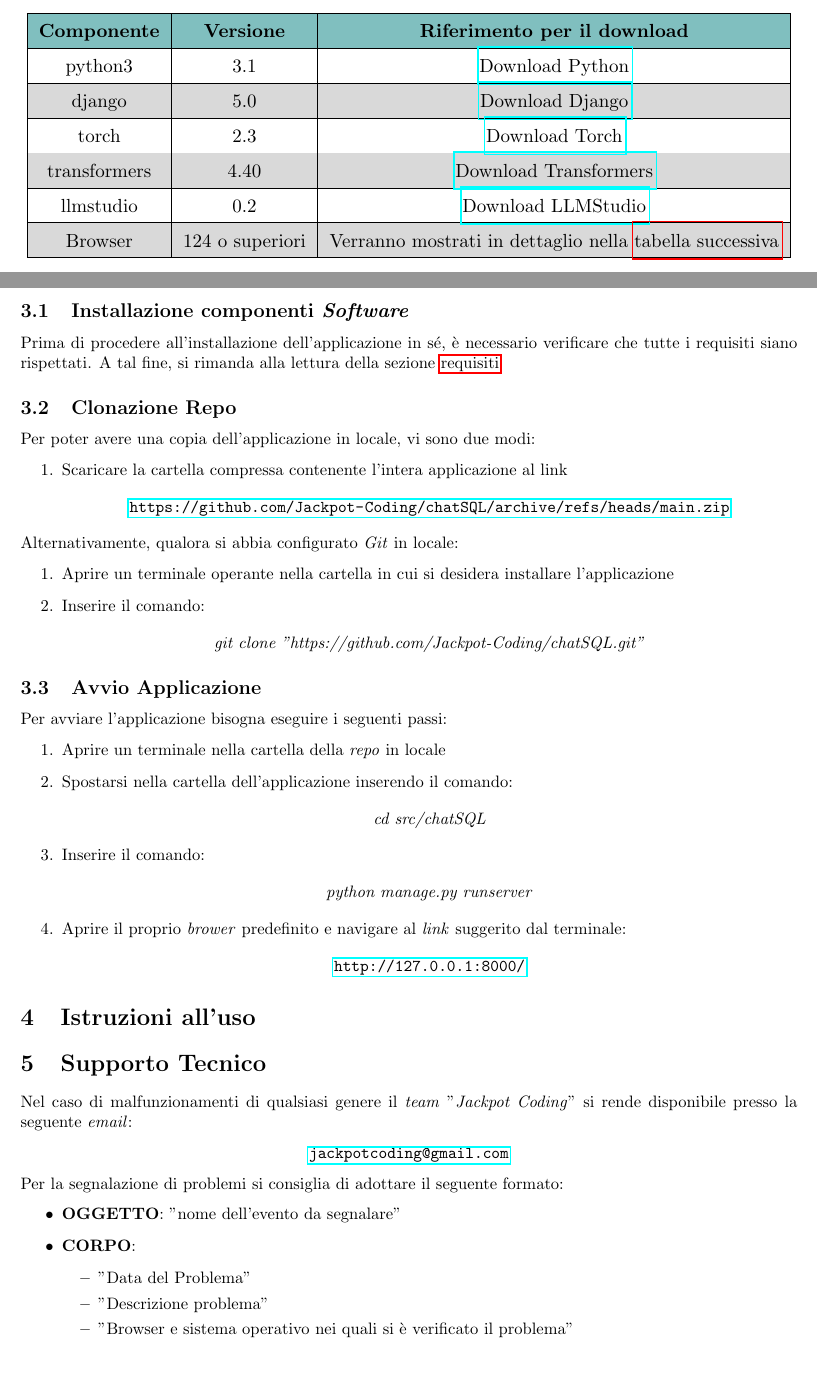
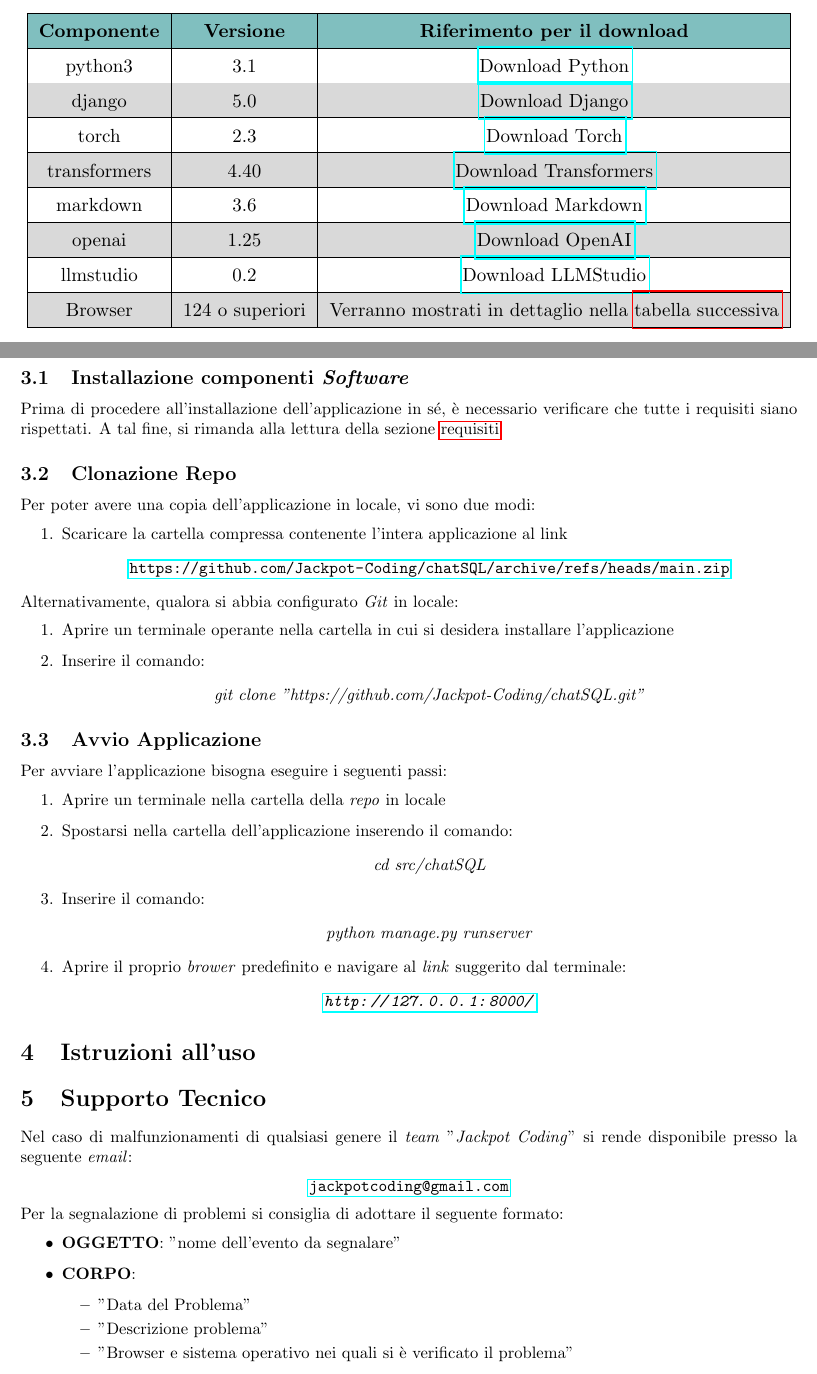
Before and after one commit to Jackpot-Coding/chatSQL, a LaTeX document (docs/src/esterni/manuale_utente-V0.0.8.tex): two parts of pages 5 and 6 of 6, joined at a grey line, cut so that both start at the same text. Compiled offline with pdfLaTeX.

Commit message:
aggiunta req software per librerie

```diff
--- a/docs/src/esterni/manuale_utente-V0.0.8.tex
+++ b/docs/src/esterni/manuale_utente-V0.0.8.tex
@@ -211,6 +211,8 @@
 						django & 5.0 & \href{https://www.djangoproject.com/}{Download Django} \\ \hline
 						torch & 2.3 & \href{https://pypi.org/project/torch/}{Download Torch} \\ \hline
 						transformers & 4.40 & \href{https://pypi.org/project/transformers/}{Download Transformers} \\ \hline
+						markdown & 3.6 & \href{https://pypi.org/project/markdown/}{Download Markdown} \\ \hline
+						openai & 1.25 & \href{https://pypi.org/project/openai/}{Download OpenAI} \\ \hline
 						llmstudio & 0.2 & \href{https://lmstudio.ai/}{Download LLMStudio} \\ \hline
 						Browser & 124 o superiori & Verranno mostrati in dettaglio nella \hyperref[tab:browsers]{tabella successiva} \\ \hline
 					\end{tabular}
@@ -281,7 +283,7 @@
 					\end{center}
 				\item Aprire il proprio \textit{brower} predefinito e navigare al \textit{link} suggerito dal terminale:
 					\begin{center}
-						\url{http://127.0.0.1:8000/}
+						\textit{\url{http://127.0.0.1:8000/}}
 					\end{center}
 			\end{enumerate}
 
```
